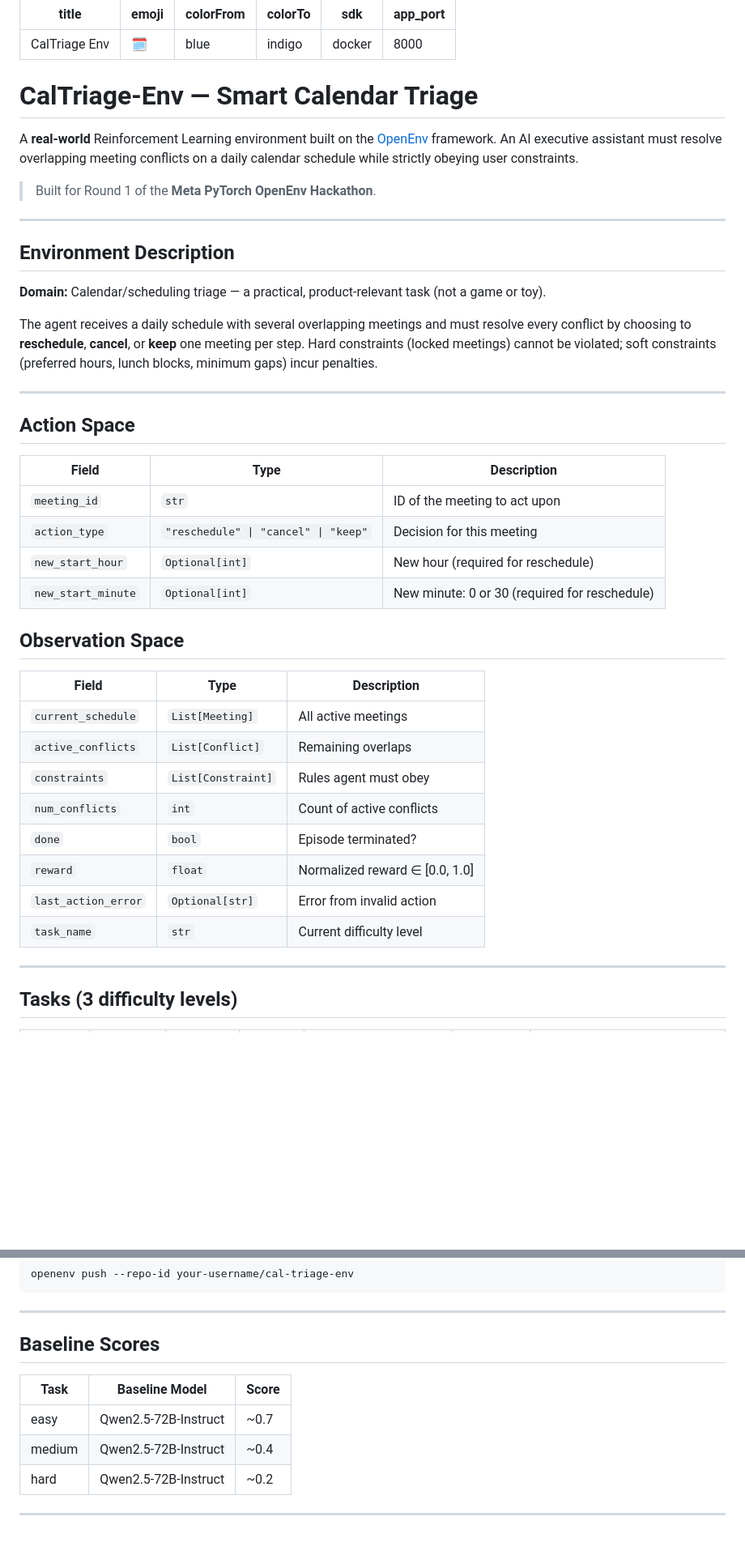
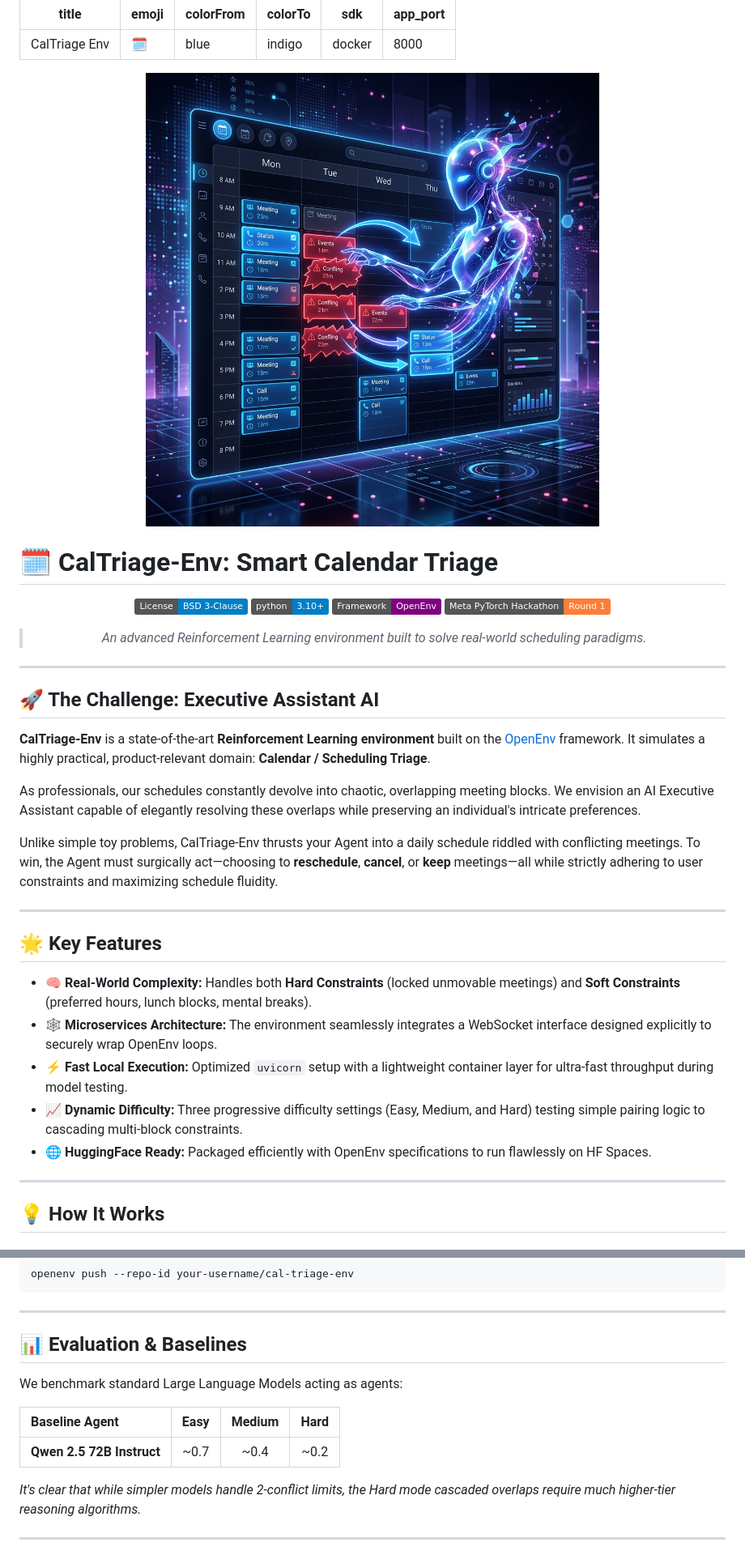
Before and after one commit to Shreyas-cpu/cal_triage_env, a Markdown page: README.md, 2 parts joined by grey strips. Shown: that part at 81% size. Rendered like a GitHub page; pictures changed too: assets/infographic.png (added); badges without logos; blank space fills up the shorter version.

Commit message:
Update README with premium typography, features, and infographic

```diff
--- a/README.md
+++ b/README.md
@@ -7,44 +7,44 @@ sdk: docker
 app_port: 8000
 ---
 
-# CalTriage-Env — Smart Calendar Triage
-A **real-world** Reinforcement Learning environment built on the [OpenEnv](https://github.com/meta-pytorch/OpenEnv) framework. An AI executive assistant must resolve overlapping meeting conflicts on a daily calendar schedule while strictly obeying user constraints.
+<p align="center">
+  <img src="assets/infographic.png" alt="CalTriage-Env Infographic" width="100%" style="border-radius: 12px; box-shadow: 0 4px 12px rgba(0,0,0,0.5);">
+</p>
 
-> Built for Round 1 of the **Meta PyTorch OpenEnv Hackathon**.
+# 🗓️ CalTriage-Env: Smart Calendar Triage
+
+<div align="center">
+
+[![License: BSD 3-Clause](https://img.shields.io/badge/License-BSD_3--Clause-blue.svg)](https://opensource.org/licenses/BSD-3-Clause)
+[![Python 3.10+](https://img.shields.io/badge/python-3.10+-blue.svg)](https://www.python.org/downloads/release/python-3100/)
+[![Framework: OpenEnv](https://img.shields.io/badge/Framework-OpenEnv-purple.svg)](https://github.com/meta-pytorch/OpenEnv)
+[![PyTorch Hackathon](https://img.shields.io/badge/Meta_PyTorch_Hackathon-Round_1-orange.svg)]()
+
+> *An advanced Reinforcement Learning environment built to solve real-world scheduling paradigms.*
+
+</div>
 
 ---
 
-## Environment Description
+## 🚀 The Challenge: Executive Assistant AI
 
-**Domain:** Calendar/scheduling triage — a practical, product-relevant task (not a game or toy).
+**CalTriage-Env** is a state-of-the-art **Reinforcement Learning environment** built on the [OpenEnv](https://github.com/meta-pytorch/OpenEnv) framework. It simulates a highly practical, product-relevant domain: **Calendar / Scheduling Triage**.
 
-The agent receives a daily schedule with several overlapping meetings and must resolve every conflict by choosing to **reschedule**, **cancel**, or **keep** one meeting per step. Hard constraints (locked meetings) cannot be violated; soft constraints (preferred hours, lunch blocks, minimum gaps) incur penalties.
+As professionals, our schedules constantly devolve into chaotic, overlapping meeting blocks. We envision an AI Executive Assistant capable of elegantly resolving these overlaps while preserving an individual's intricate preferences.
+
+Unlike simple toy problems, CalTriage-Env thrusts your Agent into a daily schedule riddled with conflicting meetings. To win, the Agent must surgically act—choosing to **reschedule**, **cancel**, or **keep** meetings—all while strictly adhering to user constraints and maximizing schedule fluidity.
 
 ---
 
-## Action Space
+## 🌟 Key Features
 
-| Field | Type | Description |
-|---|---|---|
-| `meeting_id` | `str` | ID of the meeting to act upon |
-| `action_type` | `"reschedule" \| "cancel" \| "keep"` | Decision for this meeting |
-| `new_start_hour` | `Optional[int]` | New hour (required for reschedule) |
-| `new_start_minute` | `Optional[int]` | New minute: 0 or 30 (required for reschedule) |
-
-## Observation Space
-
-| Field | Type | Description |
-|---|---|---|
-| `current_schedule` | `List[Meeting]` | All active meetings |
-| `active_conflicts` | `List[Conflict]` | Remaining overlaps |
-| `constraints` | `List[Constraint]` | Rules agent must obey |
-| `num_conflicts` | `int` | Count of active conflicts |
-| `done` | `bool` | Episode terminated? |
-| `reward` | `float` | Normalized reward ∈ [0.0, 1.0] |
-| `last_action_error` | `Optional[str]` | Error from invalid action |
-| `task_name` | `str` | Current difficulty level |
+- **🧠 Real-World Complexity:** Handles both **Hard Constraints** (locked unmovable meetings) and **Soft Constraints** (preferred hours, lunch blocks, mental breaks).
+- **🕸️ Microservices Architecture:** The environment seamlessly integrates a WebSocket interface designed explicitly to securely wrap OpenEnv loops.
+- **⚡ Fast Local Execution:** Optimized `uvicorn` setup with a lightweight container layer for ultra-fast throughput during model testing.
+- **📈 Dynamic Difficulty:** Three progressive difficulty settings (Easy, Medium, and Hard) testing simple pairing logic to cascading multi-block constraints.
+- **🌐 HuggingFace Ready:** Packaged efficiently with OpenEnv specifications to run flawlessly on HF Spaces.
 
 ---
 
-## Tasks (3 difficulty levels)
+## 💡 How It Works
 
@@ -102,13 +122,14 @@ openenv push --repo-id your-username/cal-triage-env
 
 ---
 
-## Baseline Scores
+## 📊 Evaluation & Baselines
+We benchmark standard Large Language Models acting as agents:
 
-| Task | Baseline Model | Score |
-|---|---|---|
-| easy | Qwen2.5-72B-Instruct | ~0.7 |
-| medium | Qwen2.5-72B-Instruct | ~0.4 |
-| hard | Qwen2.5-72B-Instruct | ~0.2 |
+| Baseline Agent | Easy | Medium | Hard |
+|:---|:---:|:---:|:---:|
+| **Qwen 2.5 72B Instruct** | ~0.7 | ~0.4 | ~0.2 |
+
+*It's clear that while simpler models handle 2-conflict limits, the Hard mode cascaded overlaps require much higher-tier reasoning algorithms.*
 
 ---
 
```
Also changed, not shown: other parts of README.md (+49 -26 lines), 1 other file.
